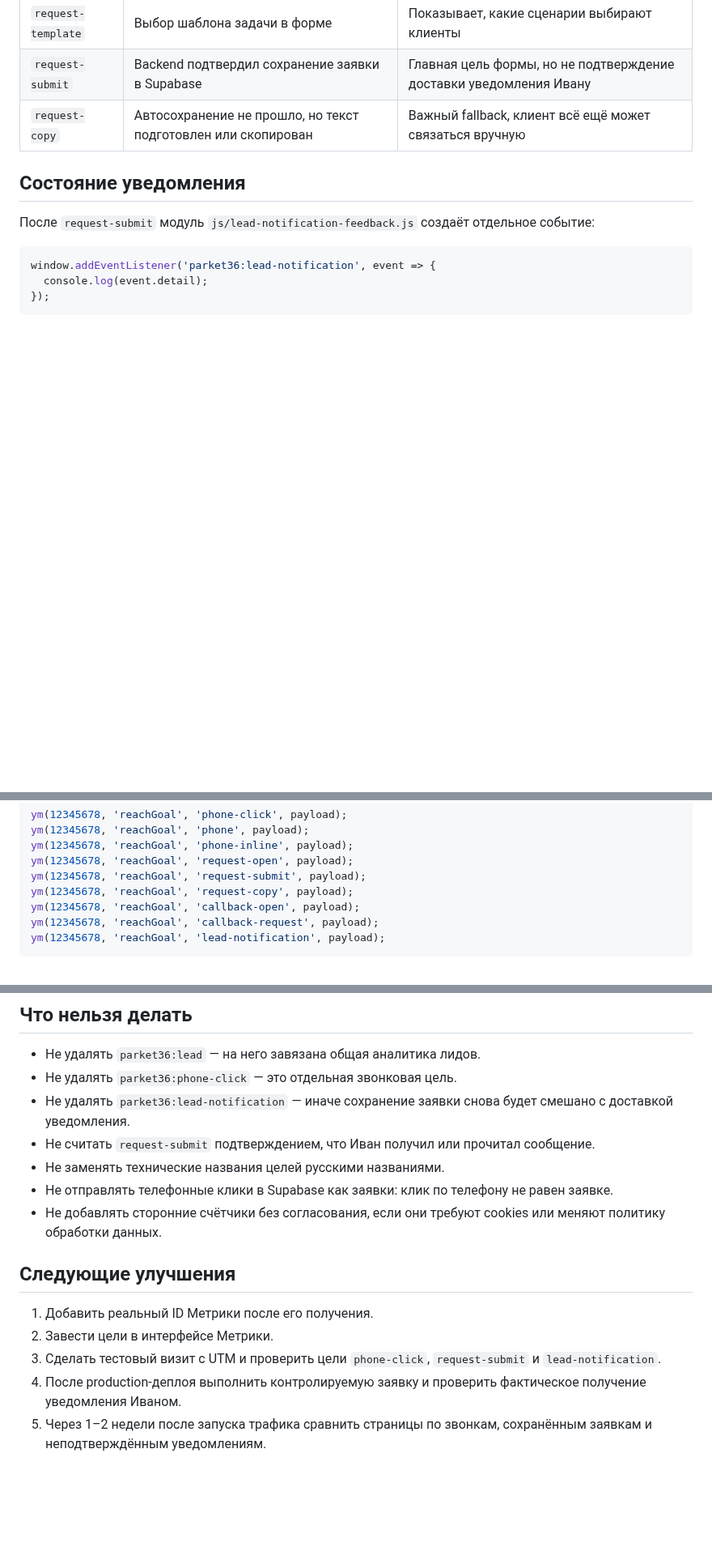
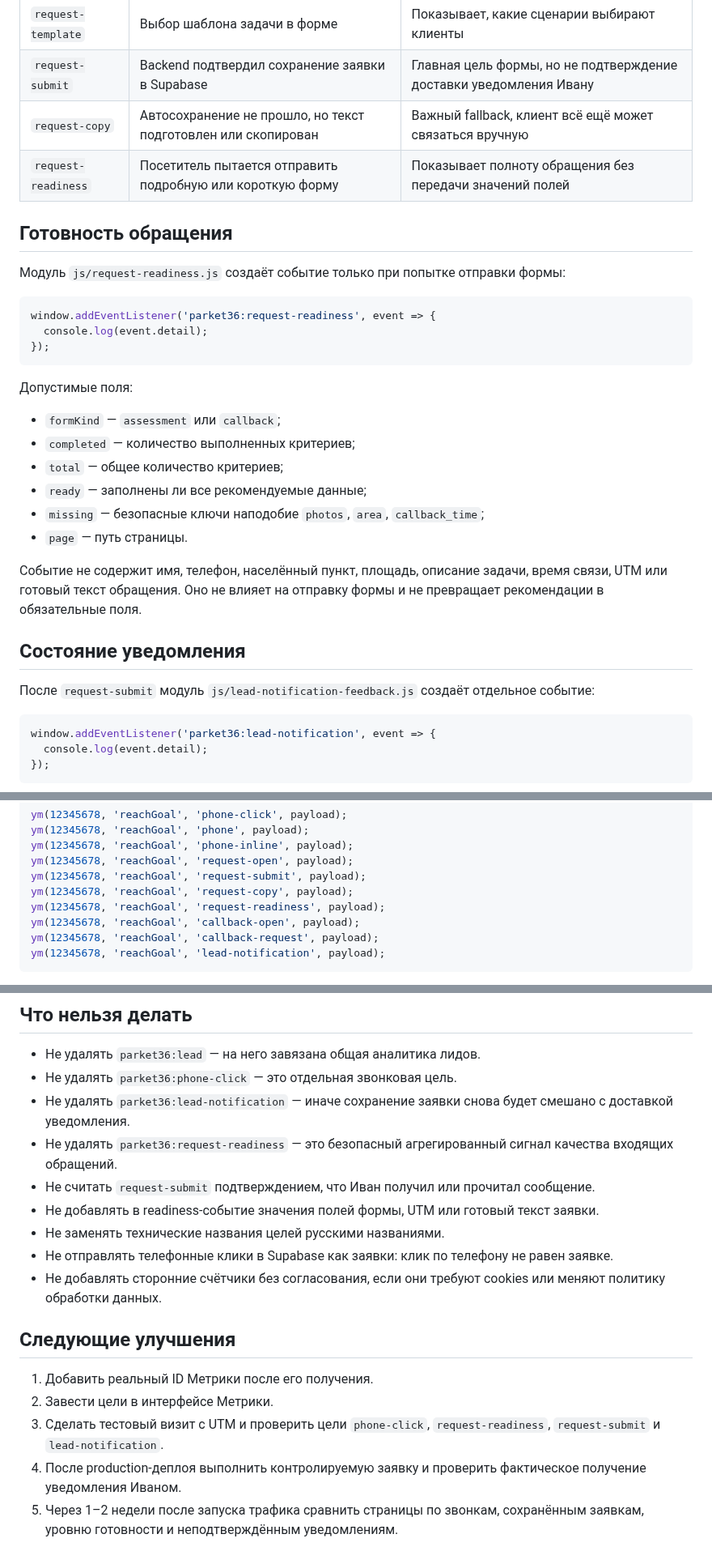
Before and after one commit to deputat36/parket36-site, a Markdown page: docs/analytics-events.md, 3 parts joined by grey strips. Shown at 81% size. Drawn GitHub-style; blank space fills up the shorter version.

````diff
--- a/docs/analytics-events.md
+++ b/docs/analytics-events.md
@@ -45,6 +45,28 @@ window.addEventListener('parket36:lead', event => {
 | `request-template` | Выбор шаблона задачи в форме | Показывает, какие сценарии выбирают клиенты |
 | `request-submit` | Backend подтвердил сохранение заявки в Supabase | Главная цель формы, но не подтверждение доставки уведомления Ивану |
 | `request-copy` | Автосохранение не прошло, но текст подготовлен или скопирован | Важный fallback, клиент всё ещё может связаться вручную |
+| `request-readiness` | Посетитель пытается отправить подробную или короткую форму | Показывает полноту обращения без передачи значений полей |
+
+## Готовность обращения
+
+Модуль `js/request-readiness.js` создаёт событие только при попытке отправки формы:
+
+```js
+window.addEventListener('parket36:request-readiness', event => {
+  console.log(event.detail);
+});
+```
+
+Допустимые поля:
+
+- `formKind` — `assessment` или `callback`;
+- `completed` — количество выполненных критериев;
+- `total` — общее количество критериев;
+- `ready` — заполнены ли все рекомендуемые данные;
+- `missing` — безопасные ключи наподобие `photos`, `area`, `callback_time`;
+- `page` — путь страницы.
+
+Событие не содержит имя, телефон, населённый пункт, площадь, описание задачи, время связи, UTM или готовый текст обращения. Оно не влияет на отправку формы и не превращает рекомендации в обязательные поля.
 
 ## Состояние уведомления
 
@@ -105,6 +127,7 @@ ym(12345678, 'reachGoal', 'phone-inline', payload);
 ym(12345678, 'reachGoal', 'request-open', payload);
 ym(12345678, 'reachGoal', 'request-submit', payload);
 ym(12345678, 'reachGoal', 'request-copy', payload);
+ym(12345678, 'reachGoal', 'request-readiness', payload);
 ym(12345678, 'reachGoal', 'callback-open', payload);
 ym(12345678, 'reachGoal', 'callback-request', payload);
 ym(12345678, 'reachGoal', 'lead-notification', payload);
@@ -232,7 +276,9 @@ utm_campaign=leaflet_parquet
 - Не удалять `parket36:lead` — на него завязана общая аналитика лидов.
 - Не удалять `parket36:phone-click` — это отдельная звонковая цель.
 - Не удалять `parket36:lead-notification` — иначе сохранение заявки снова будет смешано с доставкой уведомления.
+- Не удалять `parket36:request-readiness` — это безопасный агрегированный сигнал качества входящих обращений.
 - Не считать `request-submit` подтверждением, что Иван получил или прочитал сообщение.
+- Не добавлять в readiness-событие значения полей формы, UTM или готовый текст заявки.
 - Не заменять технические названия целей русскими названиями.
 - Не отправлять телефонные клики в Supabase как заявки: клик по телефону не равен заявке.
 - Не добавлять сторонние счётчики без согласования, если они требуют cookies или меняют политику обработки данных.
@@ -241,6 +287,6 @@ utm_campaign=leaflet_parquet
 
 1. Добавить реальный ID Метрики после его получения.
 2. Завести цели в интерфейсе Метрики.
-3. Сделать тестовый визит с UTM и проверить цели `phone-click`, `request-submit` и `lead-notification`.
+3. Сделать тестовый визит с UTM и проверить цели `phone-click`, `request-readiness`, `request-submit` и `lead-notification`.
 4. После production-деплоя выполнить контролируемую заявку и проверить фактическое получение уведомления Иваном.
-5. Через 1–2 недели после запуска трафика сравнить страницы по звонкам, сохранённым заявкам и неподтверждённым уведомлениям.
+5. Через 1–2 недели после запуска трафика сравнить страницы по звонкам, сохранённым заявкам, уровню готовности и неподтверждённым уведомлениям.
````
Also changed, not shown: other parts of docs/analytics-events.md (+26 -5 lines).
